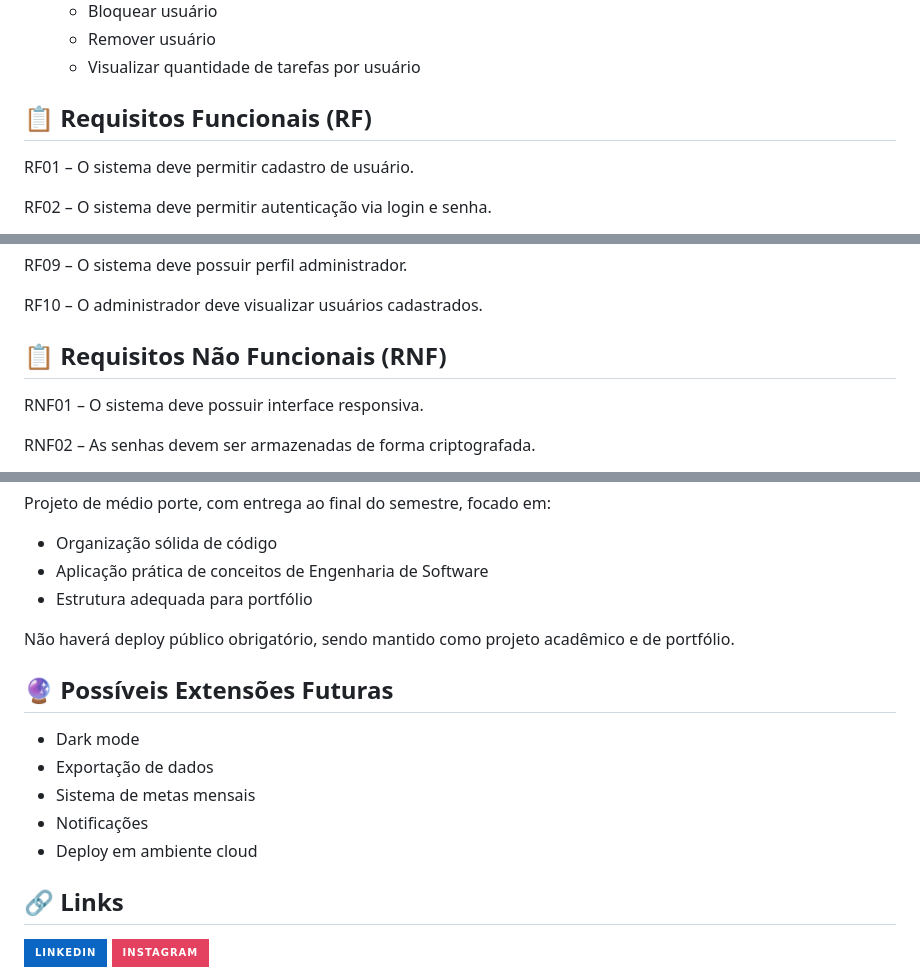
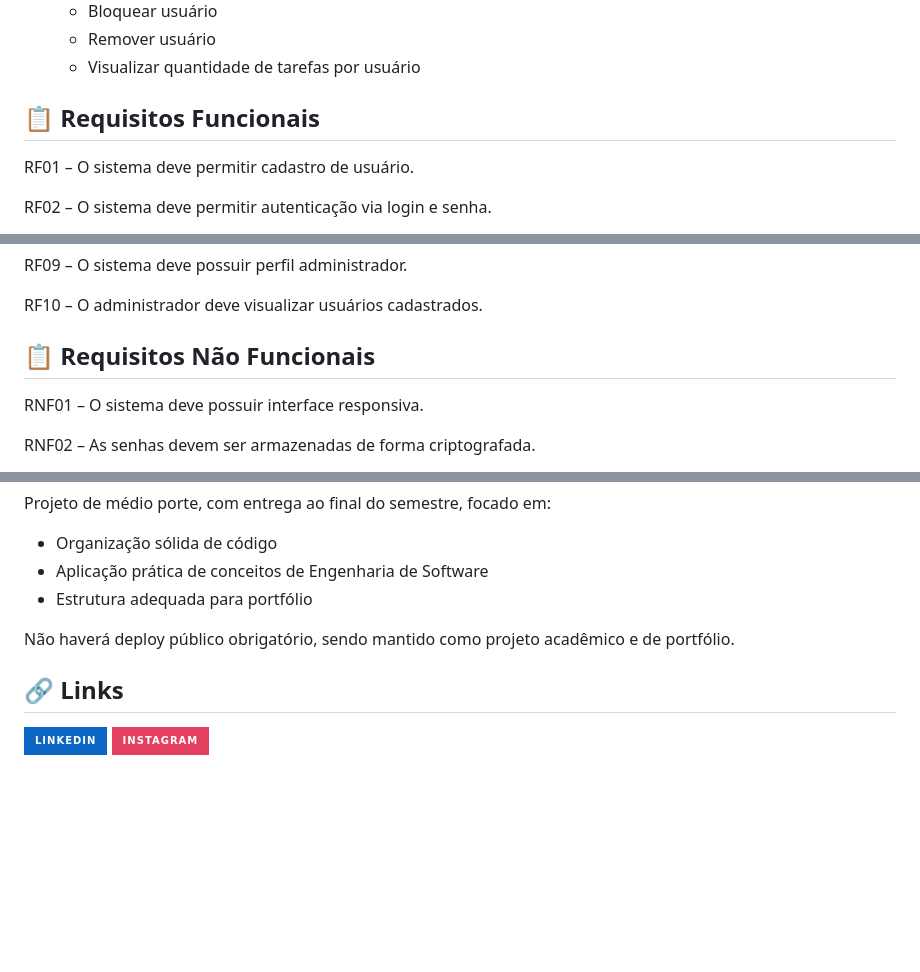
Before and after one commit to PedroHenriqueCoppola/taskflow, a Markdown page: README.md, 3 parts joined by grey strips. GitHub-like rendering; badges without logos; blank space fills up the shorter version.

Commit message:
simplifying readme

```diff
--- a/README.md
+++ b/README.md
@@ -96,7 +98,7 @@ Jovens adultos (18–35 anos) que desejam:
    - Remover usuário
    - Visualizar quantidade de tarefas por usuário
 
-## 📋 Requisitos Funcionais (RF)
+## 📋 Requisitos Funcionais
 
 RF01 – O sistema deve permitir cadastro de usuário.
 
@@ -118,7 +120,7 @@ RF09 – O sistema deve possuir perfil administrador.
 
 RF10 – O administrador deve visualizar usuários cadastrados.
 
-## 📋 Requisitos Não Funcionais (RNF)
+## 📋 Requisitos Não Funcionais
 
 RNF01 – O sistema deve possuir interface responsiva.
 
@@ -172,14 +174,6 @@ Projeto de médio porte, com entrega ao final do semestre, focado em:
 
 Não haverá deploy público obrigatório, sendo mantido como projeto acadêmico e de portfólio.
 
-## 🔮 Possíveis Extensões Futuras
-
-- Dark mode
-- Exportação de dados
-- Sistema de metas mensais
-- Notificações
-- Deploy em ambiente cloud
-
 ## 🔗 Links
 
 [![linkedin](https://img.shields.io/badge/linkedin-0A66C2?style=for-the-badge&logo=linkedin&logoColor=white)](https://www.linkedin.com/in/pedro-henrique-coppola-071baa225/) [![instagram](https://img.shields.io/badge/Instagram-E4405F?style=for-the-badge&logo=instagram&logoColor=white)](https://www.instagram.com/pedrocoppola_/)
```
Also changed, not shown: other parts of README.md (+14 -12 lines).
